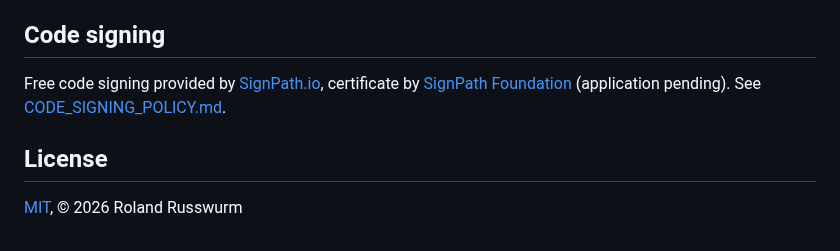
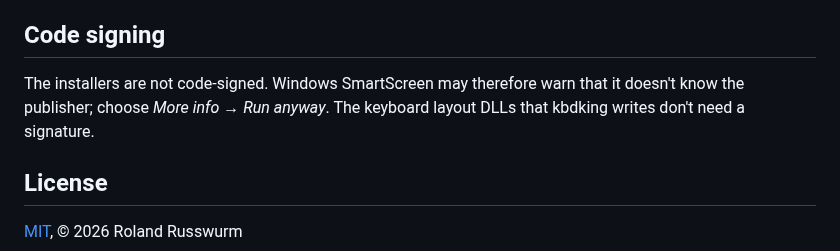
Before and after one commit to rorugi/kbdking, a Markdown page: README.md, the part around one of its changes. Drawn GitHub-style.

```diff
--- a/README.md
+++ b/README.md
@@ -166,9 +193,8 @@ See [CONTRIBUTING.md](CONTRIBUTING.md).
 
 ## Code signing
 
-Free code signing provided by [SignPath.io](https://about.signpath.io), certificate by
-[SignPath Foundation](https://signpath.org) (application pending). See
-[CODE_SIGNING_POLICY.md](CODE_SIGNING_POLICY.md).
+The installers are not code-signed. Windows SmartScreen may therefore warn that it doesn't know the publisher;
+choose *More info → Run anyway*. The keyboard layout DLLs that kbdking writes don't need a signature.
 
 ## License
 
```
Also changed, not shown: other parts of README.md (+31 -4 lines), docs/images/analysis.png (added), docs/images/assistant.png (added), docs/images/dead-keys.png (added), docs/images/keys.png (added), docs/images/layouts.png (added), 1 other file.
